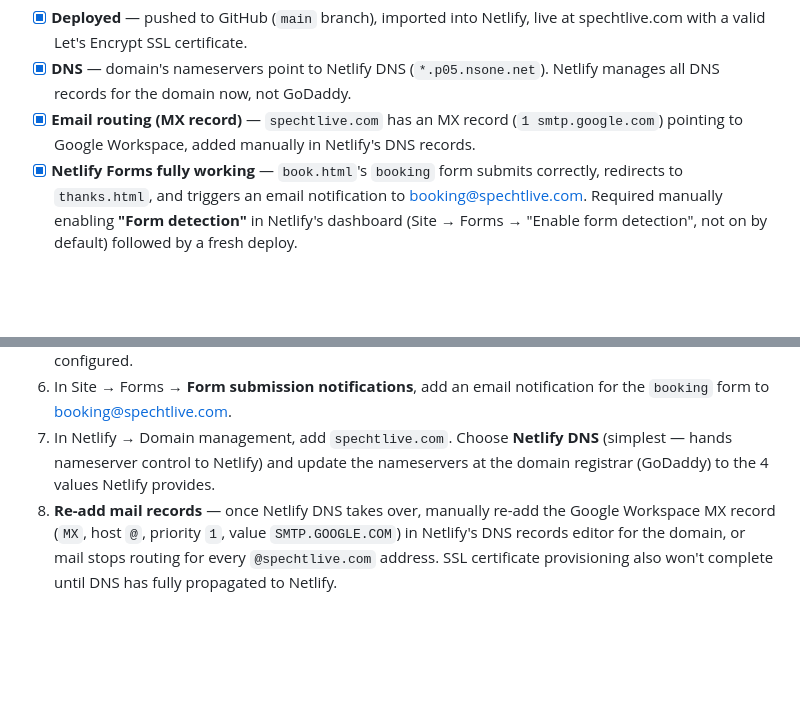
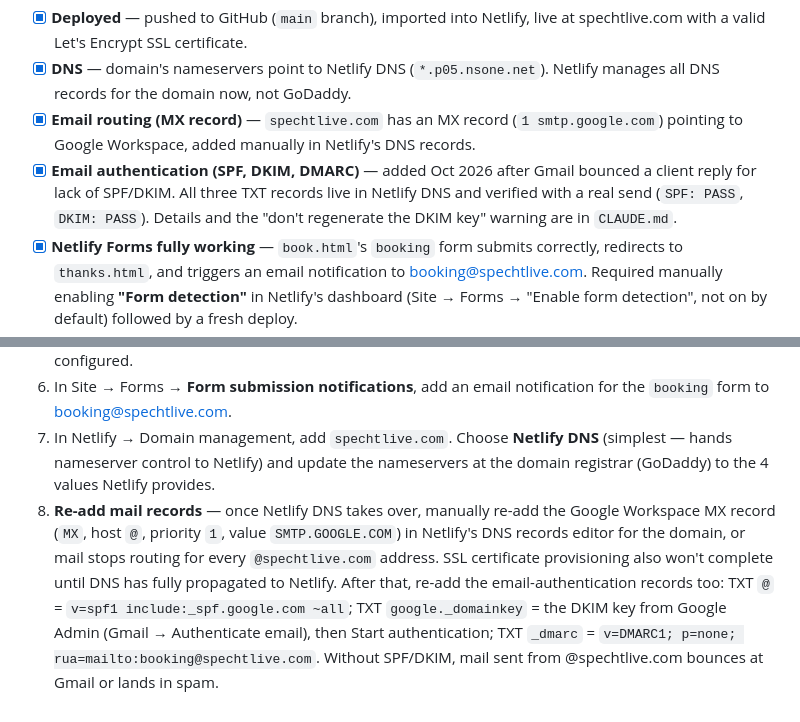
Before and after one commit to KJAMZ707/spechtlive-website, a Markdown page: README.md, 2 parts joined by grey strips. GitHub-like rendering; blank space fills up the shorter version.

```diff
--- a/README.md
+++ b/README.md
@@ -34,6 +34,7 @@ source-material/                  Raw supplied files (business card PDFs, etc.)
 - [x] **Deployed** — pushed to GitHub (`main` branch), imported into Netlify, live at spechtlive.com with a valid Let's Encrypt SSL certificate.
 - [x] **DNS** — domain's nameservers point to Netlify DNS (`*.p05.nsone.net`). Netlify manages all DNS records for the domain now, not GoDaddy.
 - [x] **Email routing (MX record)** — `spechtlive.com` has an MX record (`1 smtp.google.com`) pointing to Google Workspace, added manually in Netlify's DNS records.
+- [x] **Email authentication (SPF, DKIM, DMARC)** — added Oct 2026 after Gmail bounced a client reply for lack of SPF/DKIM. All three TXT records live in Netlify DNS and verified with a real send (`SPF: PASS`, `DKIM: PASS`). Details and the "don't regenerate the DKIM key" warning are in `CLAUDE.md`.
 - [x] **Netlify Forms fully working** — `book.html`'s `booking` form submits correctly, redirects to `thanks.html`, and triggers an email notification to booking@spechtlive.com. Required manually enabling **"Form detection"** in Netlify's dashboard (Site → Forms → "Enable form detection", not on by default) followed by a fresh deploy.
 - [x] Deep purple dark theme, firm DJ pricing, real photos/logo, testimonials, upcoming/past events — see `CLAUDE.md` for full details on what's implemented and why.
 - [x] **Lessons & Workshops page** (`lessons.html`) — new third track alongside Staging Solutions and DJ R3$pecht. Private lessons ($30/hr, $20/hr first lesson) are bookable now via a new `lesson-inquiry` Netlify form; Group Lessons and Workshops/Clinics are published as pricing/subject reference only, clearly labeled "Enrolling soon — next calendar drops January 2027" (not bookable yet — no live class dates or 24-hour advance/walk-up cutoff logic implemented yet, since there's nothing to book against). A second new Netlify form, `rental-inquiry`, handles simple instrument-rental requests (not a payment flow). Photo: `img/music-room.jpg`. Homepage's two-track section became a three-card "Three ways to work with Kieran" section (`track-grid` CSS now supports 3 columns).
@@ -55,4 +56,4 @@ The steps below are what was actually followed to get this live; keep this if th
 5. **Enable Netlify Forms properly** — go to Site → **Forms**, click **"Enable form detection"** (this is a separate, non-default toggle — configuring a notification rule for a form does *not* imply detection is on), then trigger a fresh deploy (Deploys → Trigger deploy → Deploy site) so the setting actually takes effect. Skipping this causes a silent 404 on every form submission even though everything else looks correctly configured.
 6. In Site → Forms → **Form submission notifications**, add an email notification for the `booking` form to booking@spechtlive.com.
 7. In Netlify → Domain management, add `spechtlive.com`. Choose **Netlify DNS** (simplest — hands nameserver control to Netlify) and update the nameservers at the domain registrar (GoDaddy) to the 4 values Netlify provides.
-8. **Re-add mail records** — once Netlify DNS takes over, manually re-add the Google Workspace MX record (`MX`, host `@`, priority `1`, value `SMTP.GOOGLE.COM`) in Netlify's DNS records editor for the domain, or mail stops routing for every `@spechtlive.com` address. SSL certificate provisioning also won't complete until DNS has fully propagated to Netlify.
+8. **Re-add mail records** — once Netlify DNS takes over, manually re-add the Google Workspace MX record (`MX`, host `@`, priority `1`, value `SMTP.GOOGLE.COM`) in Netlify's DNS records editor for the domain, or mail stops routing for every `@spechtlive.com` address. SSL certificate provisioning also won't complete until DNS has fully propagated to Netlify. After that, re-add the email-authentication records too: TXT `@` = `v=spf1 include:_spf.google.com ~all`; TXT `google._domainkey` = the DKIM key from Google Admin (Gmail → Authenticate email), then Start authentication; TXT `_dmarc` = `v=DMARC1; p=none; rua=mailto:booking@spechtlive.com`. Without SPF/DKIM, mail sent from @spechtlive.com bounces at Gmail or lands in spam.
```
Also changed, not shown: CLAUDE.md (+7 -0 lines).
